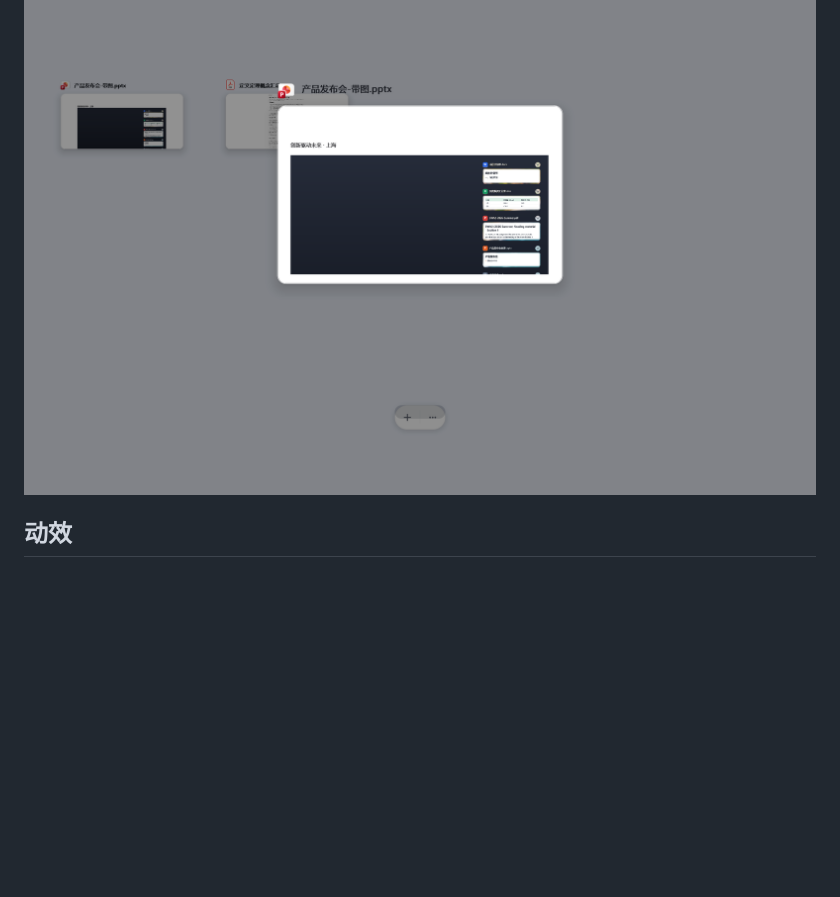
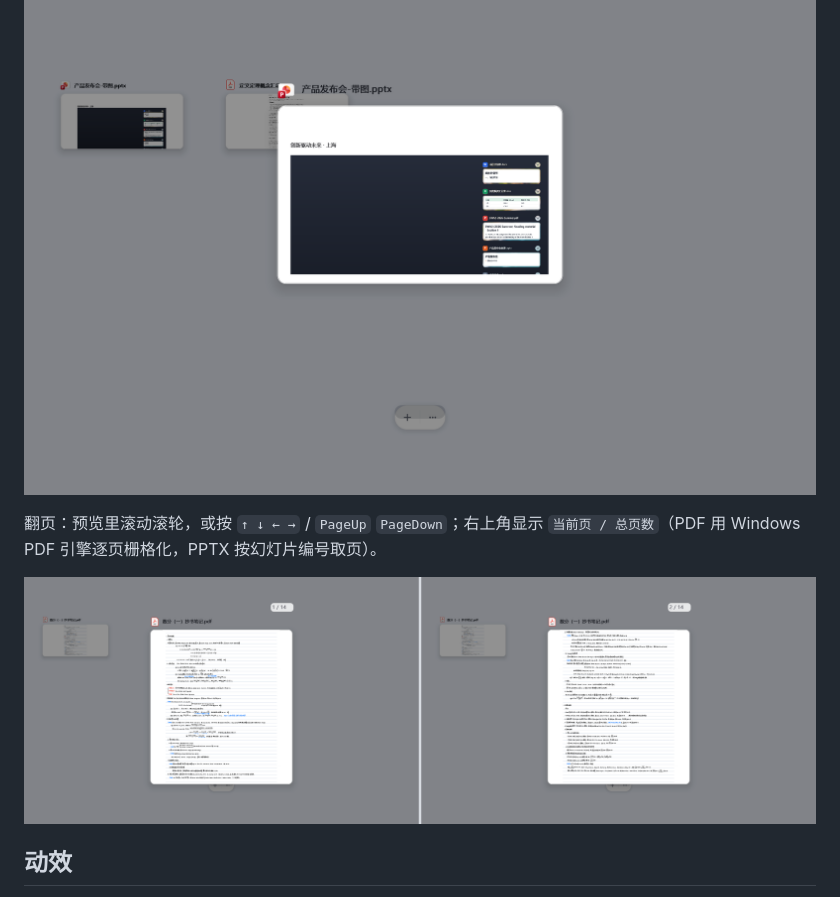
Before and after one commit to Lukeskywalker704/Better-Desktop, a Markdown page: README.md, the part around the change. Drawn GitHub-style; pictures changed too: docs/preview-pages.png (added); blank space fills up the shorter version.

Commit message:
预览支持翻页（v0.1.18）
- pdf_page_count()/pdf_page_raster(page)：按页栅格化并缓存
- PPTX 按幻灯片页码取页，页数取自 zip 内 slideN.xml
- preview 状态增加页码；滚轮/方向键/PageUp/PageDown 翻页并钳制
- 右上角显示 n / 总页数 胶囊

```diff
--- a/README.md
+++ b/README.md
@@ -94,6 +94,10 @@ better-desktop --help      # 快捷键速查
 
 ![预览](docs/preview-space.png)
 
+翻页：预览里滚动滚轮，或按 `↑ ↓ ← →` / `PageUp` `PageDown`；右上角显示 `当前页 / 总页数`（PDF 用 Windows PDF 引擎逐页栅格化，PPTX 按幻灯片编号取页）。
+
+![翻页](docs/preview-pages.png)
+
 ## 动效
 
 入场和折叠都用解析解阻尼弹簧（response 0.42 s / damping 0.82），没有缓动表也没有过冲抖动；折叠时纸面高度与透明度一起过渡，胶囊在最后 40% 才淡入。
```
Also changed, not shown: release-v0118.md (added, +22 -0 lines), 4 other files.
